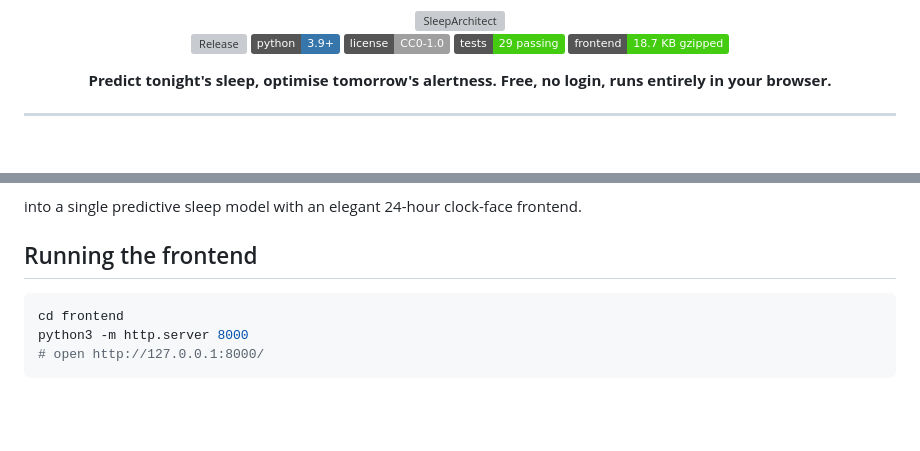
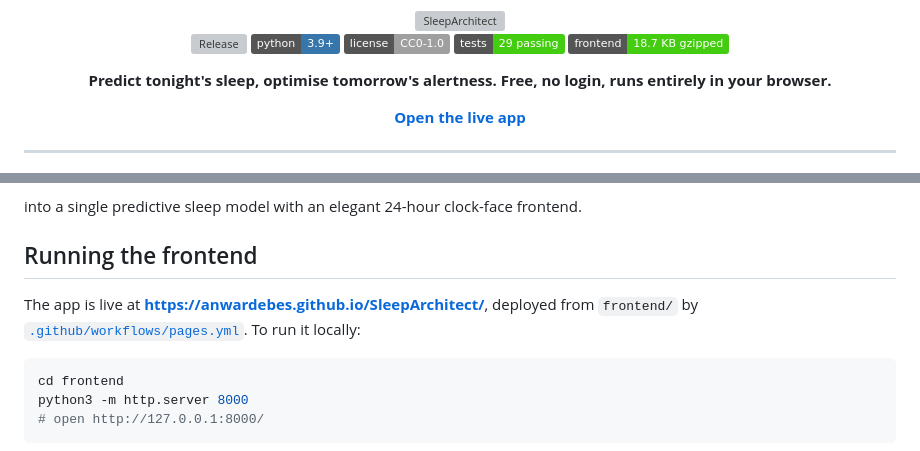
Before and after one commit to AnwarDebes/SleepArchitect, a Markdown page: README.md, 2 parts joined by grey strips. Drawn GitHub-style; badges without logos; blank space fills up the shorter version; grey boxes are pictures that could not be loaded.

Commit message:
Link the live app from the README

````diff
--- a/README.md
+++ b/README.md
@@ -11,6 +11,8 @@
 [![Frontend](https://img.shields.io/badge/frontend-18.7%20KB%20gzipped-success)](frontend/)
 
 **Predict tonight's sleep, optimise tomorrow's alertness. Free, no login, runs entirely in your browser.**
+
+**[Open the live app](https://anwardebes.github.io/SleepArchitect/)**
 
 </div>
 
@@ -39,6 +41,8 @@ into a single predictive sleep model with an elegant 24-hour
 clock-face frontend.
 
 ## Running the frontend
+
+The app is live at **https://anwardebes.github.io/SleepArchitect/**, deployed from `frontend/` by [`.github/workflows/pages.yml`](.github/workflows/pages.yml). To run it locally:
 
 ```bash
 cd frontend
````
